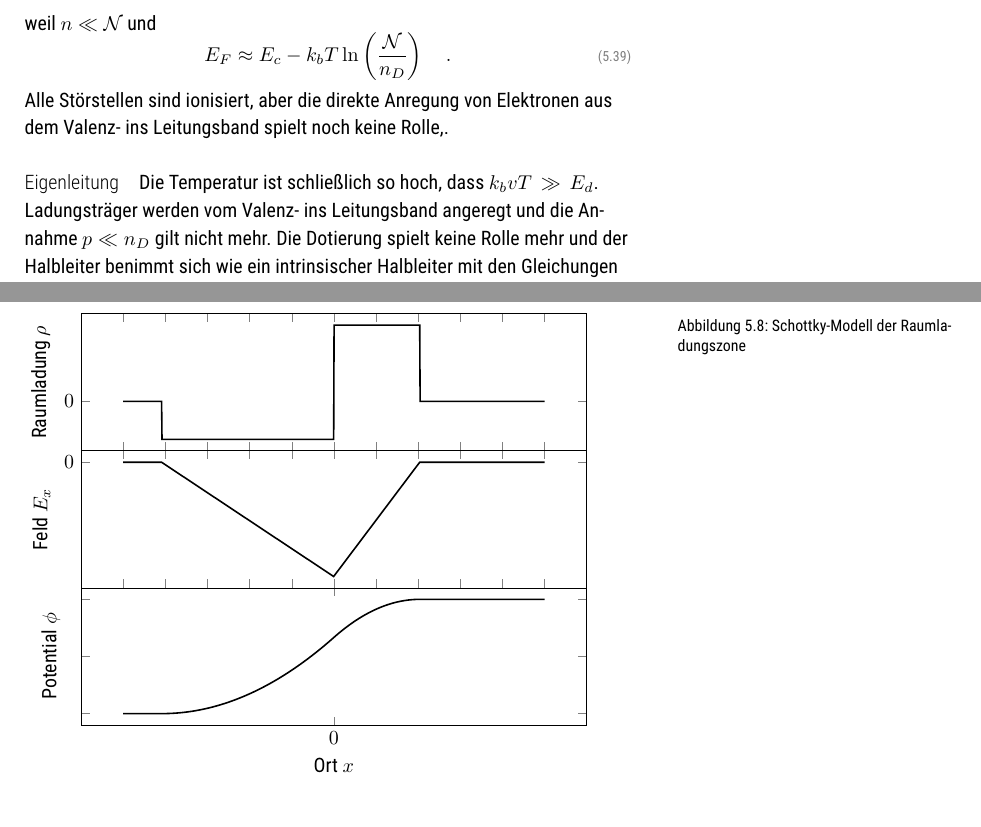
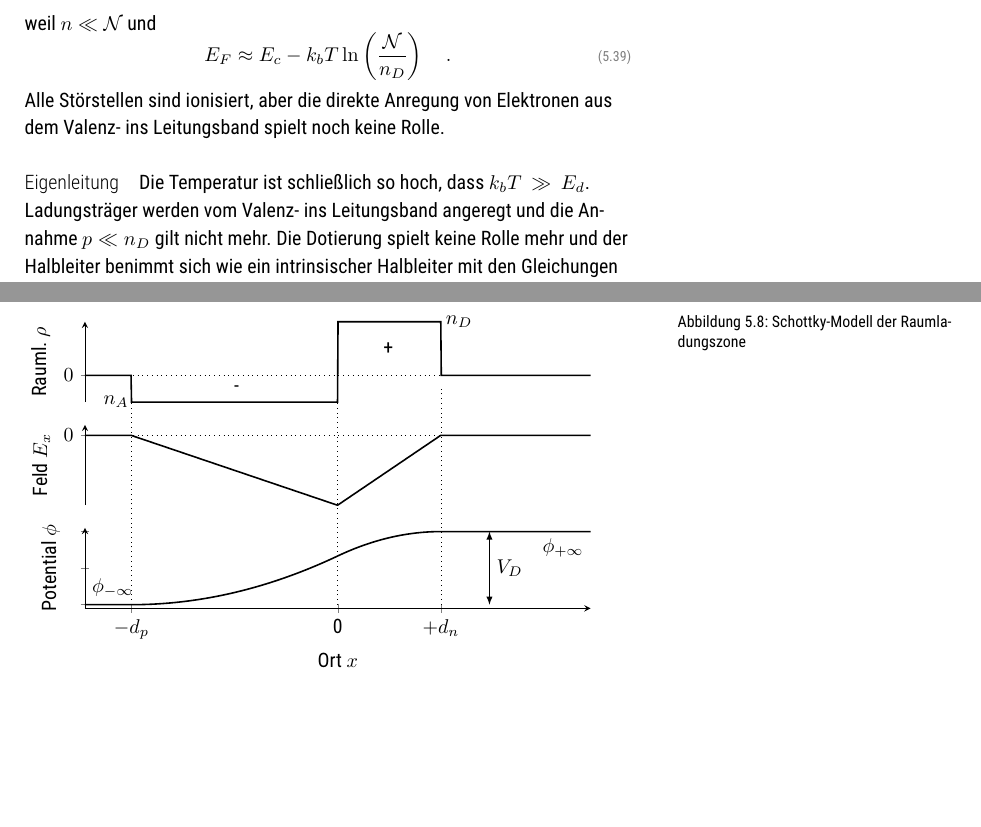
Before and after one commit to Lippitz-Lab/Festkoerper-II, a LaTeX book (EPC2_skript.tex, which reads 5_semiconductor/5_semiconductor.tex, 5_semiconductor/schottky_modell.tikz.tex): two parts of pages 59 and 62 of 72, joined at a grey line, cut so that both start at the same text, the shorter picture padded with empty space. Compiled offline with pdfLaTeX; TikZ figures are drawn from their code, not taken from saved files.

Commit message:
Verschönerungen Kap. 5

```diff
--- a/5_semiconductor/5_semiconductor.tex
+++ b/5_semiconductor/5_semiconductor.tex
@@ -300,9 +300,9 @@ weil $n \ll  \mathcal{N}$ und
 \begin{equation}
     E_F \approx E_c - k_b T \ln \left( \frac{\mathcal{N}}{n_D} \right) \quad .  \label{eq:5_ef_stoerstellenerschoepfung}
 \end{equation}
-Alle Störstellen sind ionisiert, aber die direkte Anregung von Elektronen aus dem Valenz- ins Leitungsband spielt noch keine Rolle,.
+Alle Störstellen sind ionisiert, aber die direkte Anregung von Elektronen aus dem Valenz- ins Leitungsband spielt noch keine Rolle.
 
-\paragraph*{Eigenleitung} Die Temperatur ist schließlich so hoch, dass $k_bv T \gg E_d$. Ladungsträger werden vom Valenz- ins Leitungsband angeregt und die Annahme $p \ll n_D$ gilt nicht mehr. Die Dotierung spielt keine Rolle mehr und der Halbleiter benimmt sich wie ein intrinsischer Halbleiter mit den Gleichungen  \ref{eq:5_konz_zugaenglich} und  \ref{eq:5_Efermi_intr} für $n$ und $E_F$.
+\paragraph*{Eigenleitung} Die Temperatur ist schließlich so hoch, dass $k_b T \gg E_d$. Ladungsträger werden vom Valenz- ins Leitungsband angeregt und die Annahme $p \ll n_D$ gilt nicht mehr. Die Dotierung spielt keine Rolle mehr und der Halbleiter benimmt sich wie ein intrinsischer Halbleiter mit den Gleichungen  \ref{eq:5_konz_zugaenglich} und  \ref{eq:5_Efermi_intr} für $n$ und $E_F$.
 
 
 \section{p-n-Übergang}
--- a/5_semiconductor/schottky_modell.tikz.tex
+++ b/5_semiconductor/schottky_modell.tikz.tex
@@ -1,7 +1,7 @@
 % Recommended preamble:
 \begin{tikzpicture}
-\begin{groupplot}[group style={group size={1 by 3}, vertical sep={0mm}}]
-    \nextgroupplot[ylabel={Raumladung $\rho$}, ytick={0}, xticklabels={}, width={105mm}, height={40mm}]
+\begin{groupplot}[group style={group size={1 by 3}, vertical sep={4mm}}]
+    \nextgroupplot[xmin={-1}, xmax={1}, ylabel={Rauml. $\rho$}, ytick={0}, xticklabels={}, axis x line={none}, axis y line={left}, width={105mm}, height={30mm}, clip={false}]
     \addplot[no marks, thick]
         table[row sep={\\}]
         {
@@ -1008,7 +1008,14 @@
             1.0  0.0  \\
         }
         ;
-    \nextgroupplot[ylabel={Feld $E_x$}, xticklabels={}, ytick={0}, width={105mm}, height={40mm}]
+    \draw[dotted] (-1,0) --(1,0);
+    \node at (-0.4, -0.5) {-};
+    \node at (0.2, 1) {+};
+    \node[right] at (0.4, 2) {$n_D$};
+    \node[left] at (-0.8, -1) {$n_A$};
+    \coordinate (L) at (-0.8, 1);
+    \coordinate (R) at (+0.4, 1);
+    \nextgroupplot[ymin={-1}, ymax={0.15}, xmin={-1}, xmax={1}, ylabel={Feld $E_x$}, axis x line={none}, axis y line={left}, xticklabels={}, ytick={0}, width={105mm}, height={30mm}]
     \addplot[no marks, thick]
         table[row sep={\\}]
         {
@@ -2015,7 +2022,8 @@
             1.0  3.412680672653852e-16  \\
         }
         ;
-    \nextgroupplot[ylabel={Potential $\phi$}, xlabel={Ort $x$ }, ytick={}, xtick={0}, width={105mm}, height={40mm}, yticklabels={}]
+    \draw[dotted] (-1,0) --(1,0);
+    \nextgroupplot[ymin={-0.05}, ymax={1.05}, xmin={-1}, xmax={1}, ylabel={Potential $\phi$}, xlabel={Ort $x$}, ytick={}, xtick={-0.816,0.0,0.408}, xticklabels={$-d_p$, 0, $+d_n$}, width={105mm}, height={30mm}, yticklabels={}, axis x line={bottom}, axis y line={left}, clip={false}]
     \addplot[no marks, thick]
         table[row sep={\\}]
         {
@@ -3022,5 +3030,11 @@
             1.0  1.0  \\
         }
         ;
+    \draw[dotted] (-0.816,0) --(-0.816,3);
+    \draw[dotted] (0,0) --(0,3);
+    \draw[dotted] (0.816/2,0) --(0.816/2,3);
+    \node[above right] at (-1,0) {$\phi_{-\infty}$};
+    \node[below left] at (1,1) {$\phi_{+\infty}$};
+    \draw[<->] (0.6,0) --node[right] {$V_D$}(0.6,1);
 \end{groupplot}
 \end{tikzpicture}
```
Also changed, not shown: 5_semiconductor/doping_temp.tikz.tex (+1 -0 lines), EPC2_skript.pdf, tikz_external/5_semiconductor/Schottky_modell.pdf, tikz_external/5_semiconductor/doping_temp.pdf, 5_semiconductor/5_semiconductor.tex (2 more changed lines), 2 other files.
